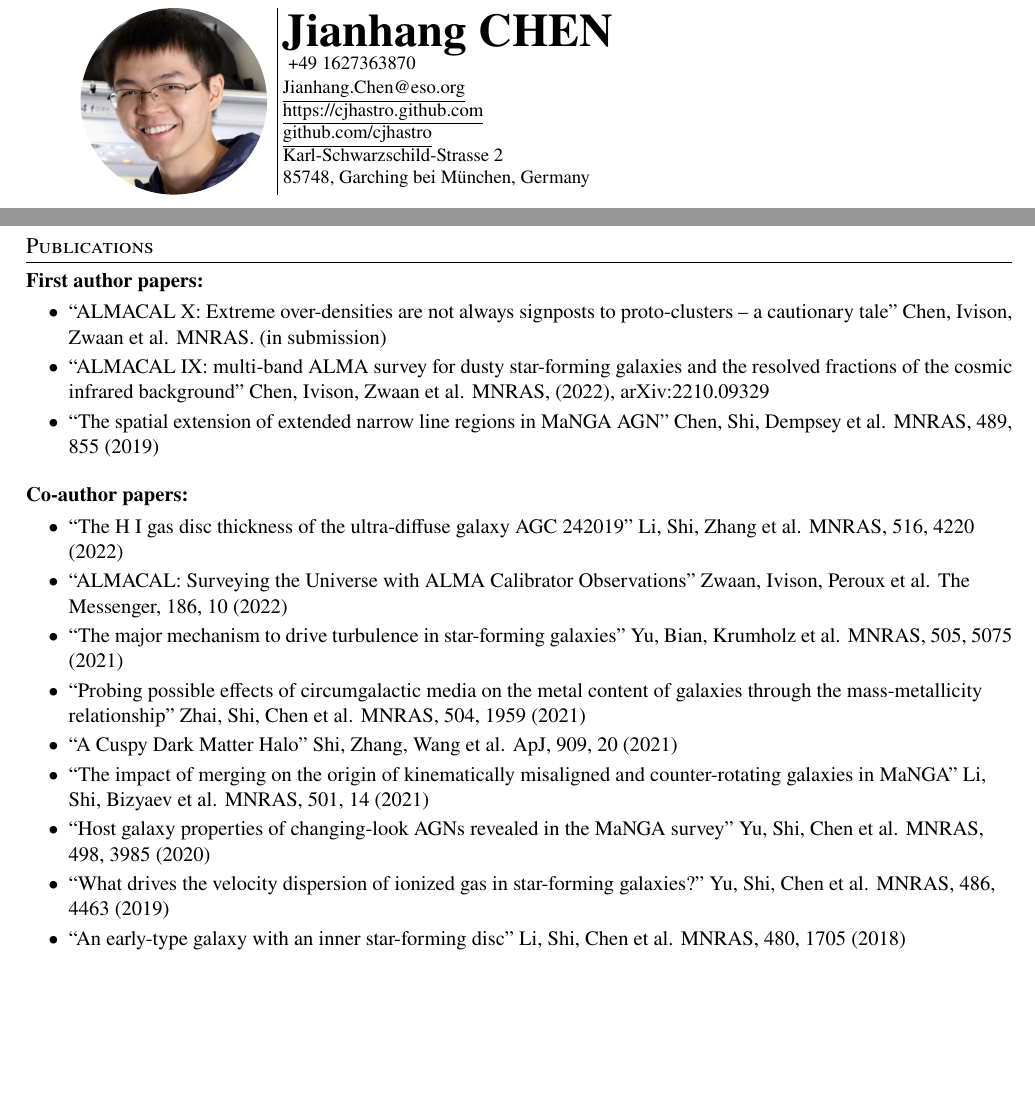
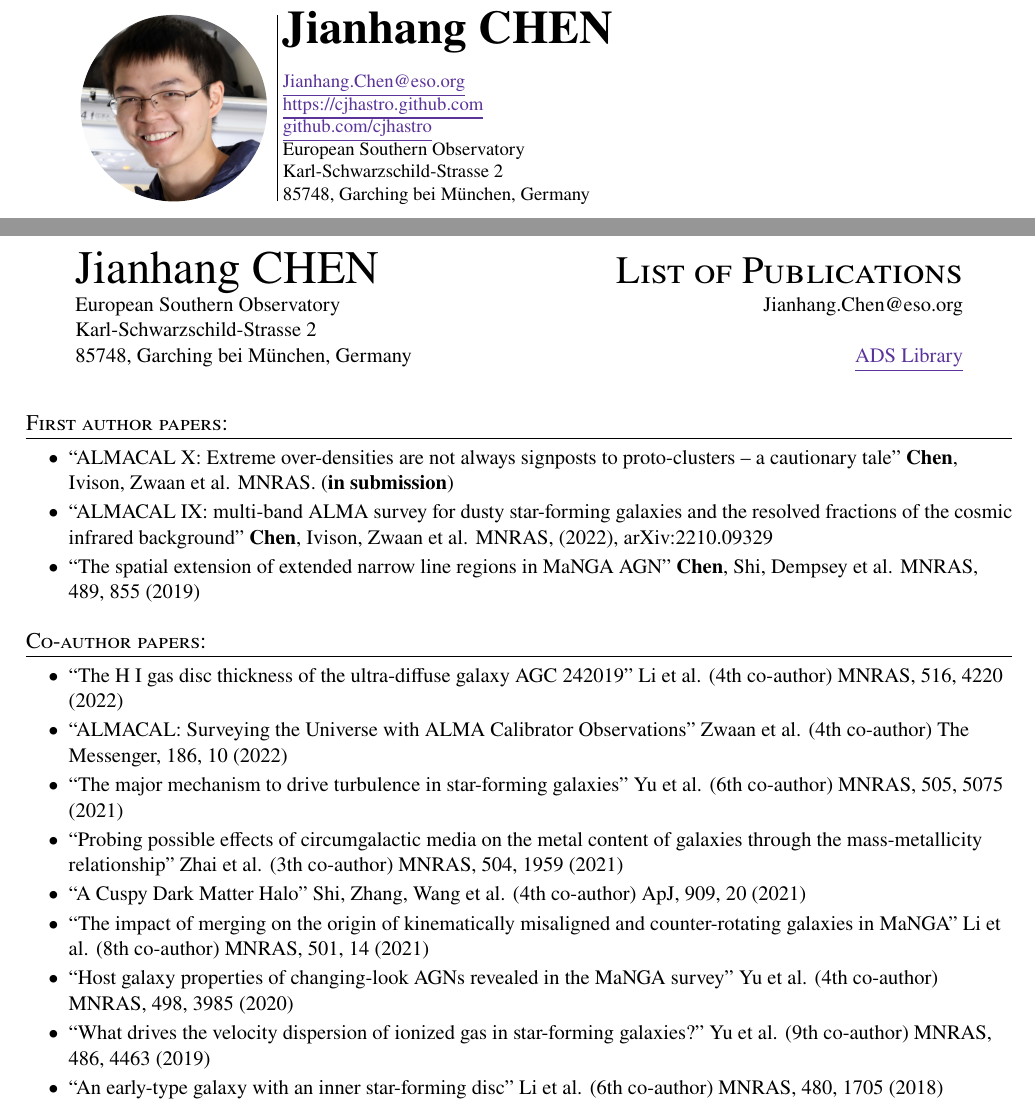
Before and after one commit to cjhang/cjhang.github.io, a LaTeX CV (pages/CV/jchen_cv.tex): two parts of pages 1 and 3 of 3, joined at a grey line, cut so that both start at the same text, the shorter picture padded with empty space. Compiled offline with pdfLaTeX.

Commit message:
improve the publication list

```diff
--- a/pages/CV/jchen_cv.tex
+++ b/pages/CV/jchen_cv.tex
@@ -15,6 +15,11 @@
 \usepackage{tikz}
 \usepackage{titlesec}
 %\input{glyphtounicode}
+\hypersetup{
+    colorlinks=true,
+    urlcolor=RoyalPurple,
+    }
+
 
 \begin{comment}
   comments
@@ -137,15 +142,18 @@ which heading appropriate for the document you are creating.
 \hfill\vline\hfill
 \end{minipage}
 \begin{minipage}[c]{0.6\textwidth}
-    \textbf{\Huge Jianhang CHEN} \\ \vspace{1pt}
+    \textbf{\Huge Jianhang CHEN} \\
     % \scshape sets small capital letters, remove if desired
-    \small{+49 1627363870} \\
+    %\small{+49 1627363810} \\
+    \vspace{-0.5pt}
+    \small{} \\
     \href{mailto:Jianhang.Chen@eso.org}{\underline{Jianhang.Chen@eso.org}}\\
     % Be sure to use a professional *personal* email address
     %\href{https://www.linkedin.com/in/charles-rambo/}{\underline{linkedin.com/in/charles-rambo}} \\
     \href{https://cjhastro.github.io}{\underline{https://cjhastro.github.com}}\\
     % you should adjust you linked in profile name to be professional and recognizable
     \href{https://github.com/cjhang}{\underline{github.com/cjhastro}} \\
+    European Southern Observatory \\
     Karl-Schwarzschild-Strasse 2\\ 85748, Garching bei München, Germany
 \end{minipage}
 
@@ -371,26 +380,39 @@ recommends.
 
-\section{Publications}
-{\bf First author papers:}\\
-\vspace{-0.8em}
+\begin{table*}
+  \centering
+  \begin{tabular*}{0.9\textwidth}[t]{l@{\extracolsep{\fill}}r}
+    {\Huge Jianhang CHEN} & {\huge\sc List of Publications} \\
+    European Southern Observatory & Jianhang.Chen@eso.org \\
+    Karl-Schwarzschild-Strasse 2 & \\
+    85748, Garching bei München, Germany & \href{https://ui.adsabs.harvard.edu/public-libraries/F2VsSSiDSeuhqtOkcg-qVg}{\underline{ADS Library}}
+  \end{tabular*}
+\end{table*}
+
+%\par\noindent\rule{\textwidth}{0.5pt}
+%\vspace{-3em}
+
+\section{First author papers:}
+%\vspace{-0.8em}
 \begin{paperlist}
-    \item ``ALMACAL X: Extreme over-densities are not always signposts to proto-clusters -- a cautionary tale" Chen, Ivison, Zwaan et al. MNRAS. (in submission)
-    \item ``ALMACAL IX: multi-band ALMA survey for dusty star-forming galaxies and the resolved fractions of the cosmic infrared background" Chen, Ivison, Zwaan et al. MNRAS, (2022), arXiv:2210.09329
-    \item ``The spatial extension of extended narrow line regions in MaNGA AGN" Chen, Shi, Dempsey et al. MNRAS, 489, 855 (2019)
+    \item ``ALMACAL X: Extreme over-densities are not always signposts to proto-clusters -- a cautionary tale" {\bf Chen}, Ivison, Zwaan et al. MNRAS. ({\bf in submission})
+    \item ``ALMACAL IX: multi-band ALMA survey for dusty star-forming galaxies and the resolved fractions of the cosmic infrared background" {\bf Chen}, Ivison, Zwaan et al. MNRAS, (2022), arXiv:2210.09329
+    \item ``The spatial extension of extended narrow line regions in MaNGA AGN" {\bf Chen}, Shi, Dempsey et al. MNRAS, 489, 855 (2019)
 \end{paperlist}
 
 
-{\bf Co-author papers:}\\
-\vspace{-0.8em}
+\section{Co-author papers:}
+%\par\noindent\rule{\textwidth}{0.5pt}\\
+%\vspace{-0.8em}
 \begin{paperlist}
-    \item ``The H I gas disc thickness of the ultra-diffuse galaxy AGC 242019” Li, Shi, Zhang et al. MNRAS, 516, 4220 (2022)
-    \item ``ALMACAL: Surveying the Universe with ALMA Calibrator Observations" Zwaan, Ivison, Peroux et al. The Messenger, 186, 10 (2022)
-    \item ``The major mechanism to drive turbulence in star-forming galaxies” Yu, Bian, Krumholz et al. MNRAS, 505, 5075 (2021)
-    \item ``Probing possible effects of circumgalactic media on the metal content of galaxies through the mass-metallicity relationship” Zhai, Shi, Chen et al. MNRAS, 504, 1959 (2021)
-    \item ``A Cuspy Dark Matter Halo” Shi, Zhang, Wang et al. ApJ, 909, 20 (2021)
-    \item ``The impact of merging on the origin of kinematically misaligned and counter-rotating galaxies in MaNGA” Li, Shi, Bizyaev et al. MNRAS, 501, 14 (2021)
-    \item ``Host galaxy properties of changing-look AGNs revealed in the MaNGA survey” Yu, Shi, Chen et al. MNRAS, 498, 3985 (2020)
-    \item ``What drives the velocity dispersion of ionized gas in star-forming galaxies?” Yu, Shi, Chen et al. MNRAS, 486, 4463 (2019)
-    \item ``An early-type galaxy with an inner star-forming disc” Li, Shi, Chen et al. MNRAS, 480, 1705 (2018)
+    \item ``The H I gas disc thickness of the ultra-diffuse galaxy AGC 242019” Li et al. (4th co-author) MNRAS, 516, 4220 (2022)
+    \item ``ALMACAL: Surveying the Universe with ALMA Calibrator Observations" Zwaan et al. (4th co-author) The Messenger, 186, 10 (2022)
+    \item ``The major mechanism to drive turbulence in star-forming galaxies” Yu et al. (6th co-author) MNRAS, 505, 5075 (2021)
+    \item ``Probing possible effects of circumgalactic media on the metal content of galaxies through the mass-metallicity relationship” Zhai et al. (3th co-author) MNRAS, 504, 1959 (2021)
+    \item ``A Cuspy Dark Matter Halo” Shi, Zhang, Wang et al. (4th co-author) ApJ, 909, 20 (2021)
+    \item ``The impact of merging on the origin of kinematically misaligned and counter-rotating galaxies in MaNGA” Li et al. (8th co-author) MNRAS, 501, 14 (2021)
+    \item ``Host galaxy properties of changing-look AGNs revealed in the MaNGA survey” Yu et al. (4th co-author) MNRAS, 498, 3985 (2020)
+    \item ``What drives the velocity dispersion of ionized gas in star-forming galaxies?” Yu et al. (9th co-author) MNRAS, 486, 4463 (2019)
+    \item ``An early-type galaxy with an inner star-forming disc” Li et al. (6th co-author) MNRAS, 480, 1705 (2018)
 \end{paperlist}
 %------------------------------------------------------------------------------
 \end{document}
```
Also changed, not shown: pages/CV/jchen_cv.pdf, pages/CV/jchen_cv.tex (1 more changed lines).
